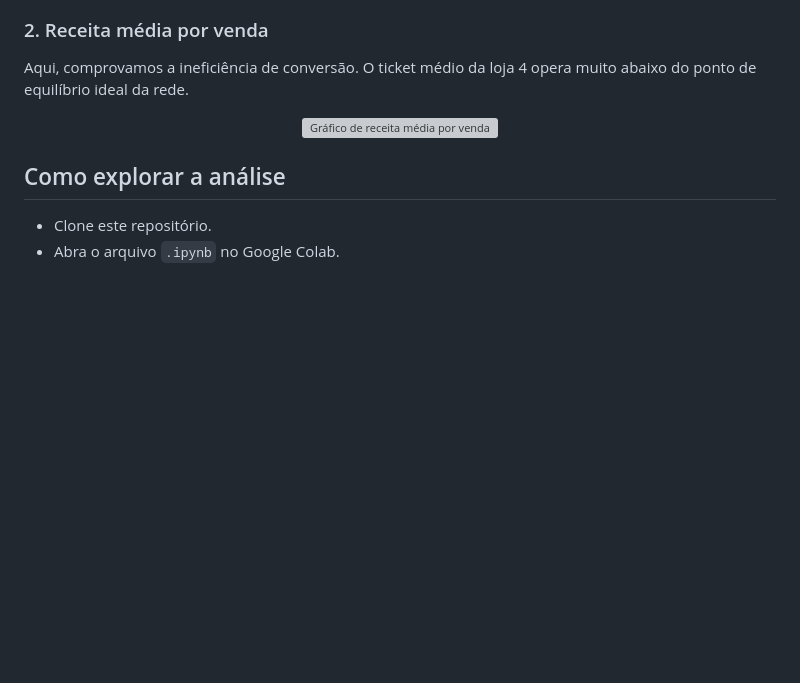
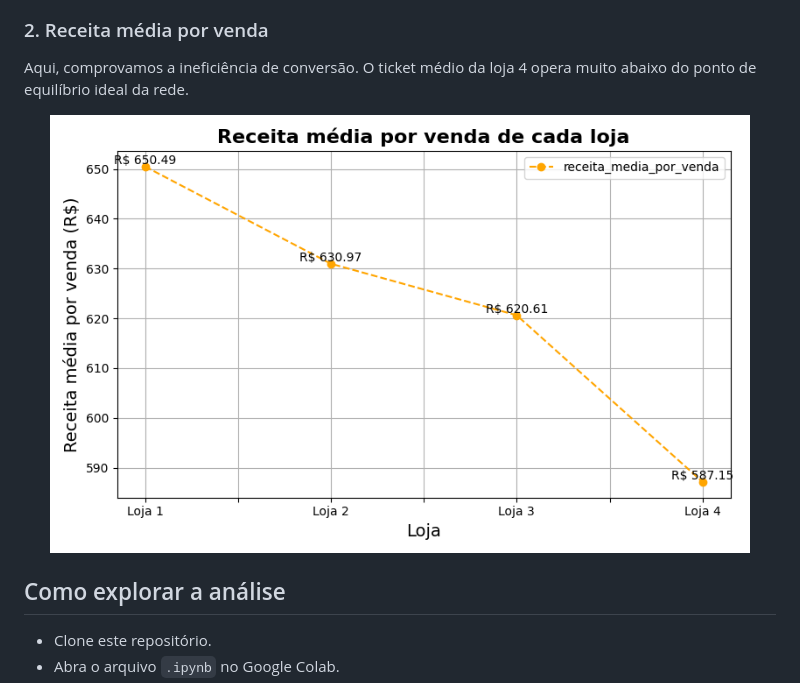
Before and after one commit to lidimoura/challenge1-data-science-Alura-Store, a Markdown page: README.md, the part around the change. Rendered like a GitHub page; blank space fills up the shorter version; grey boxes are pictures that could not be loaded.

Commit message:
Update image source for average sales revenue graph

```diff
--- a/README.md
+++ b/README.md
@@ -47,7 +47,7 @@ O gráfico abaixo demonstra a consistência do baixo desempenho financeiro da lo
 Aqui, comprovamos a ineficiência de conversão. O ticket médio da loja 4 opera muito abaixo do ponto de equilíbrio ideal da rede.
 
 <p align="center">
-  <img src="assets/grafico_receita_media_venda.png" alt="Gráfico de receita média por venda" width="700">
+  <img src="assets/grafico_receita_media_por_loja.png" alt="Gráfico de receita média por venda" width="700">
 </p>
 
 ## Como explorar a análise
```
